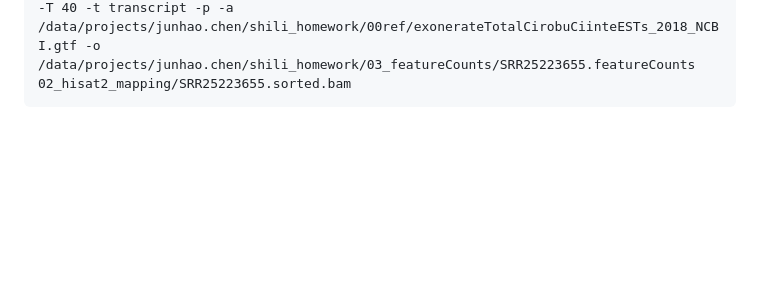
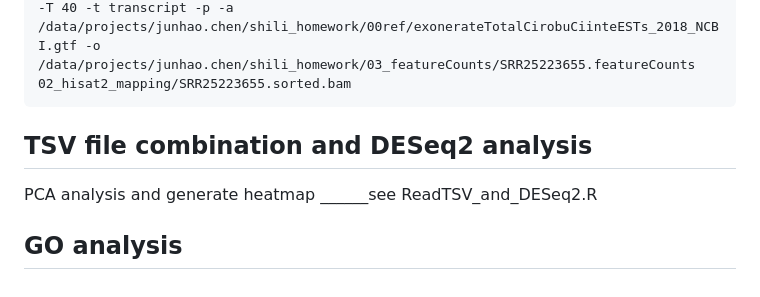
Before and after one commit to shiliwu970/BIOL_5930_shili, a Markdown page: README.md, the part around the change. GitHub-like rendering; blank space fills up the shorter version.

Commit message:
updata process

````diff
--- a/README.md
+++ b/README.md
@@ -230,3 +230,9 @@ cat run_featureCounts.sh
 /data/projects/junhao.chen/shili_homework/subread-2.0.2-Linux-x86_64/bin/featureCounts -T 40 -t transcript -p -a /data/projects/junhao.chen/shili_homework/00ref/exonerateTotalCirobuCiinteESTs_2018_NCBI.gtf -o /data/projects/junhao.chen/shili_homework/03_featureCounts/SRR25223654.featureCounts 02_hisat2_mapping/SRR25223654.sorted.bam
 /data/projects/junhao.chen/shili_homework/subread-2.0.2-Linux-x86_64/bin/featureCounts -T 40 -t transcript -p -a /data/projects/junhao.chen/shili_homework/00ref/exonerateTotalCirobuCiinteESTs_2018_NCBI.gtf -o /data/projects/junhao.chen/shili_homework/03_featureCounts/SRR25223655.featureCounts 02_hisat2_mapping/SRR25223655.sorted.bam
 ```
+
+## TSV file combination and DESeq2 analysis
+PCA analysis and generate heatmap
+______see ReadTSV_and_DESeq2.R
+
+## GO analysis
````
